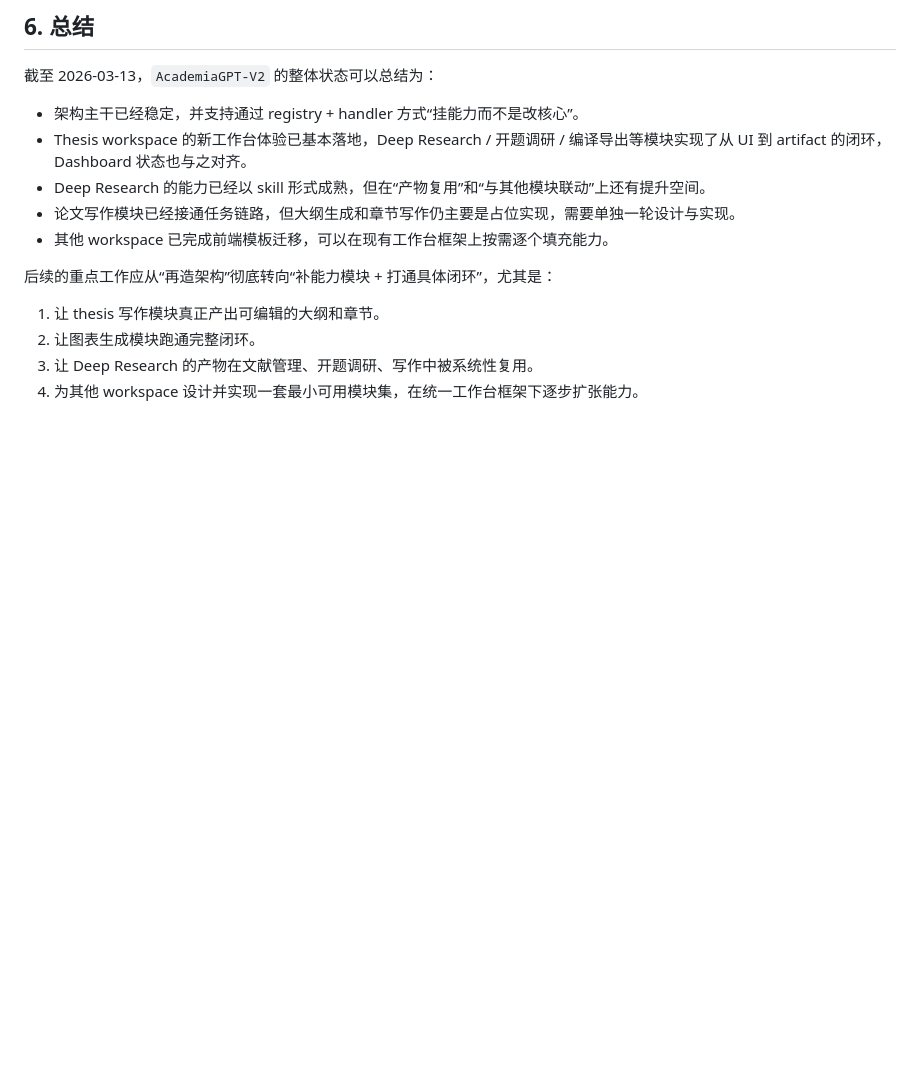
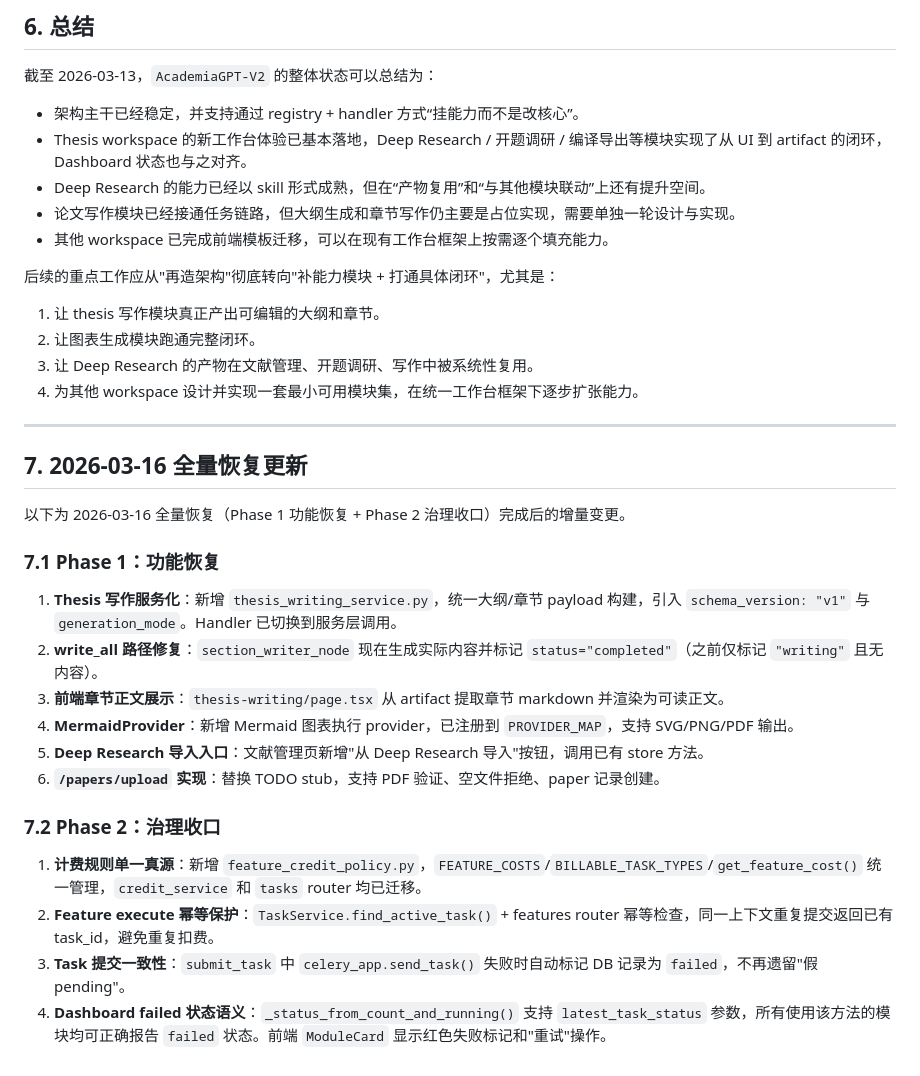
Before and after one commit to Nye-2/wenjin, a Markdown page: docs/2026-03-13-project-status-and-next-steps.md, the part around the change. Drawn GitHub-style; blank space fills up the shorter version.

```diff
--- a/docs/2026-03-13-project-status-and-next-steps.md
+++ b/docs/2026-03-13-project-status-and-next-steps.md
@@ -346,9 +346,31 @@ Dashboard 卡片可正确显示“X 篇文献”，与模块状态一致。
 - 论文写作模块已经接通任务链路，但大纲生成和章节写作仍主要是占位实现，需要单独一轮设计与实现。
 - 其他 workspace 已完成前端模板迁移，可以在现有工作台框架上按需逐个填充能力。
 
-后续的重点工作应从“再造架构”彻底转向“补能力模块 + 打通具体闭环”，尤其是：
+后续的重点工作应从"再造架构"彻底转向"补能力模块 + 打通具体闭环"，尤其是：
 
 1. 让 thesis 写作模块真正产出可编辑的大纲和章节。
 2. 让图表生成模块跑通完整闭环。
 3. 让 Deep Research 的产物在文献管理、开题调研、写作中被系统性复用。
 4. 为其他 workspace 设计并实现一套最小可用模块集，在统一工作台框架下逐步扩张能力。
+
+---
+
+## 7. 2026-03-16 全量恢复更新
+
+以下为 2026-03-16 全量恢复（Phase 1 功能恢复 + Phase 2 治理收口）完成后的增量变更。
+
+### 7.1 Phase 1：功能恢复
+
+1. **Thesis 写作服务化**：新增 `thesis_writing_service.py`，统一大纲/章节 payload 构建，引入 `schema_version: "v1"` 与 `generation_mode`。Handler 已切换到服务层调用。
+2. **write_all 路径修复**：`section_writer_node` 现在生成实际内容并标记 `status="completed"`（之前仅标记 `"writing"` 且无内容）。
+3. **前端章节正文展示**：`thesis-writing/page.tsx` 从 artifact 提取章节 markdown 并渲染为可读正文。
+4. **MermaidProvider**：新增 Mermaid 图表执行 provider，已注册到 `PROVIDER_MAP`，支持 SVG/PNG/PDF 输出。
+5. **Deep Research 导入入口**：文献管理页新增"从 Deep Research 导入"按钮，调用已有 store 方法。
+6. **`/papers/upload` 实现**：替换 TODO stub，支持 PDF 验证、空文件拒绝、paper 记录创建。
+
+### 7.2 Phase 2：治理收口
+
+1. **计费规则单一真源**：新增 `feature_credit_policy.py`，`FEATURE_COSTS`/`BILLABLE_TASK_TYPES`/`get_feature_cost()` 统一管理，`credit_service` 和 `tasks` router 均已迁移。
+2. **Feature execute 幂等保护**：`TaskService.find_active_task()` + features router 幂等检查，同一上下文重复提交返回已有 task_id，避免重复扣费。
+3. **Task 提交一致性**：`submit_task` 中 `celery_app.send_task()` 失败时自动标记 DB 记录为 `failed`，不再遗留"假 pending"。
+4. **Dashboard failed 状态语义**：`_status_from_count_and_running()` 支持 `latest_task_status` 参数，所有使用该方法的模块均可正确报告 `failed` 状态。前端 `ModuleCard` 显示红色失败标记和"重试"操作。
```
Also changed, not shown: docs/2026-03-13-credit-closure-and-p0-remediation-summary.md (+17 -12 lines).
